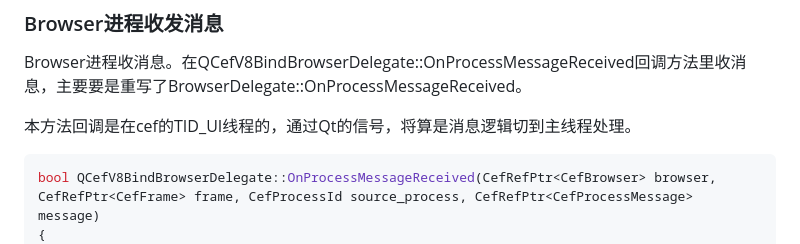
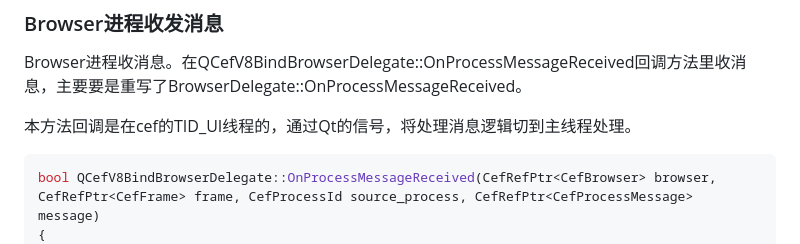
Before and after one commit to iherewaitfor/cefdemos, a Markdown page: CefQtJsApiDemo/README.md, the part around the change. GitHub-like rendering.

````diff
--- a/CefQtJsApiDemo/README.md
+++ b/CefQtJsApiDemo/README.md
@@ -298,7 +298,7 @@ void SimpleHandler::initWindow()
 ### Browser进程收发消息
 Browser进程收消息。在QCefV8BindBrowserDelegate::OnProcessMessageReceived回调方法里收消息，主要要是重写了BrowserDelegate::OnProcessMessageReceived。
 
-本方法回调是在cef的TID_UI线程的，通过Qt的信号，将算是消息逻辑切到主线程处理。
+本方法回调是在cef的TID_UI线程的，通过Qt的信号，将处理消息逻辑切到主线程处理。
 ```C++
 bool QCefV8BindBrowserDelegate::OnProcessMessageReceived(CefRefPtr<CefBrowser> browser, CefRefPtr<CefFrame> frame, CefProcessId source_process, CefRefPtr<CefProcessMessage> message)
 {
````
